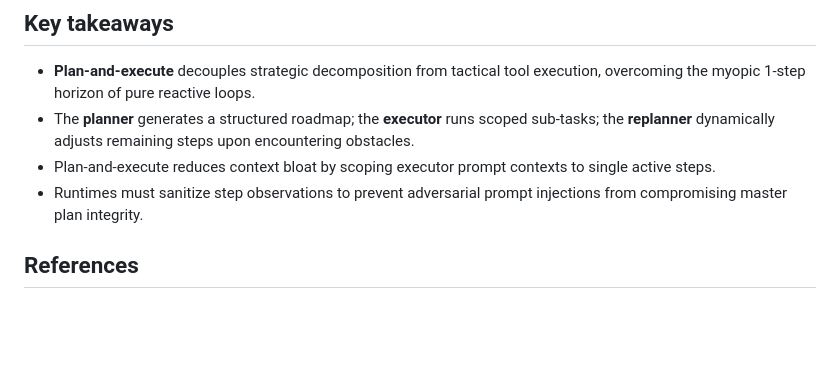
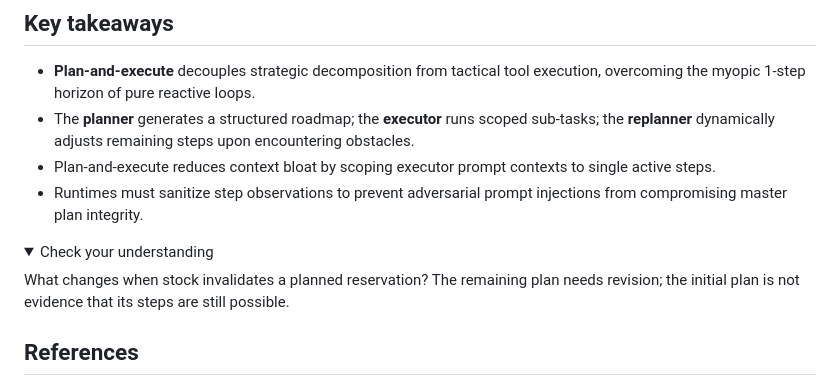
Before and after one commit to RenatoMignone/From-LLMs-to-Secure-Agents, a Markdown page: knowledge/02-agent-architectures/04-plan-and-execute.md, the part around one of its changes. GitHub-like rendering; folded sections open; blank space fills up the shorter version.

Commit message:
fix(P1-02-04): clarify plan and execute

```diff
--- a/knowledge/02-agent-architectures/04-plan-and-execute.md
+++ b/knowledge/02-agent-architectures/04-plan-and-execute.md
@@ -208,6 +208,12 @@ The primary vulnerability unique to plan-and-execute architectures is **plan man
 - Plan-and-execute reduces context bloat by scoping executor prompt contexts to single active steps.
 - Runtimes must sanitize step observations to prevent adversarial prompt injections from compromising master plan integrity.
 
+<details><summary>Check your understanding</summary>
+
+What changes when stock invalidates a planned reservation? The remaining plan needs revision; the initial plan is not evidence that its steps are still possible.
+
+</details>
+
 ## References
 
 - Wang, L., Xu, W., Lan, Y., Hu, Z., Lan, Y., Lee, R. K. W., & Lim, E. P. *Plan-and-Solve Prompting: Improving Zero-Shot Chain-of-Thought Reasoning by Large Language Models*. Association for Computational Linguistics (ACL), 2023. [arXiv:2305.04091](https://arxiv.org/abs/2305.04091).
```
Also changed, not shown: other parts of knowledge/02-agent-architectures/04-plan-and-execute.md (+3 -3 lines).
